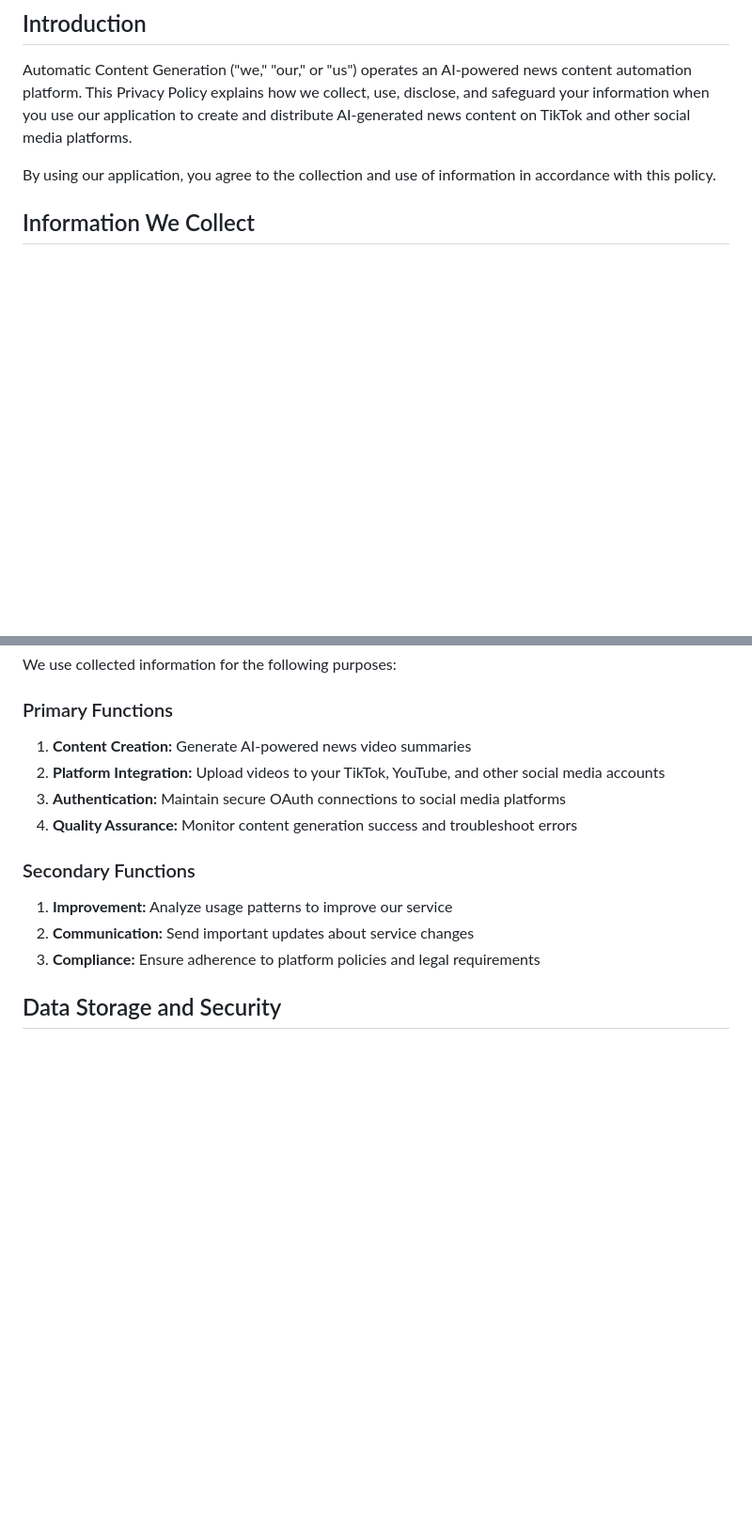
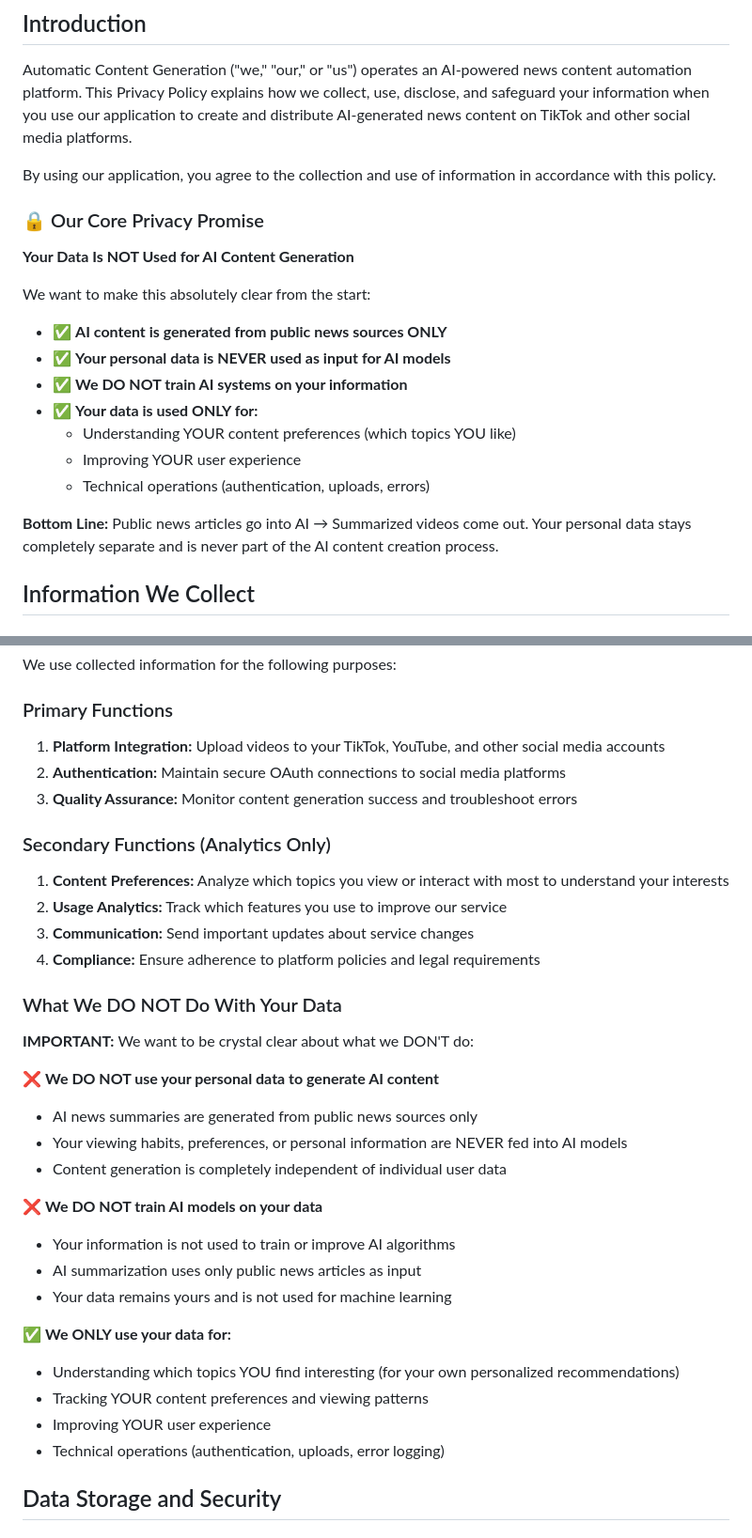
Before and after one commit to slukehart/agentic-automated-content-generation, a Markdown page: PRIVACY_POLICY.md, 2 parts joined by grey strips. Shown at 94% size. GitHub-like rendering; blank space fills up the shorter version.

Commit message:
Emphasize user data protection: clarify data is NOT used for AI content generation

```diff
--- a/PRIVACY_POLICY.md
+++ b/PRIVACY_POLICY.md
@@ -7,6 +7,22 @@
 Automatic Content Generation ("we," "our," or "us") operates an AI-powered news content automation platform. This Privacy Policy explains how we collect, use, disclose, and safeguard your information when you use our application to create and distribute AI-generated news content on TikTok and other social media platforms.
 
 By using our application, you agree to the collection and use of information in accordance with this policy.
+
+### 🔒 Our Core Privacy Promise
+
+**Your Data Is NOT Used for AI Content Generation**
+
+We want to make this absolutely clear from the start:
+
+- ✅ **AI content is generated from public news sources ONLY**
+- ✅ **Your personal data is NEVER used as input for AI models**
+- ✅ **We DO NOT train AI systems on your information**
+- ✅ **Your data is used ONLY for:**
+  - Understanding YOUR content preferences (which topics YOU like)
+  - Improving YOUR user experience
+  - Technical operations (authentication, uploads, errors)
+
+**Bottom Line:** Public news articles go into AI → Summarized videos come out. Your personal data stays completely separate and is never part of the AI content creation process.
 
 ## Information We Collect
 
@@ -53,15 +69,35 @@ By using our application, you agree to the collection and use of information in
 We use collected information for the following purposes:
 
 ### Primary Functions
-1. **Content Creation:** Generate AI-powered news video summaries
-2. **Platform Integration:** Upload videos to your TikTok, YouTube, and other social media accounts
-3. **Authentication:** Maintain secure OAuth connections to social media platforms
-4. **Quality Assurance:** Monitor content generation success and troubleshoot errors
+1. **Platform Integration:** Upload videos to your TikTok, YouTube, and other social media accounts
+2. **Authentication:** Maintain secure OAuth connections to social media platforms
+3. **Quality Assurance:** Monitor content generation success and troubleshoot errors
 
-### Secondary Functions
-1. **Improvement:** Analyze usage patterns to improve our service
-2. **Communication:** Send important updates about service changes
-3. **Compliance:** Ensure adherence to platform policies and legal requirements
+### Secondary Functions (Analytics Only)
+1. **Content Preferences:** Analyze which topics you view or interact with most to understand your interests
+2. **Usage Analytics:** Track which features you use to improve our service
+3. **Communication:** Send important updates about service changes
+4. **Compliance:** Ensure adherence to platform policies and legal requirements
+
+### What We DO NOT Do With Your Data
+
+**IMPORTANT:** We want to be crystal clear about what we DON'T do:
+
+❌ **We DO NOT use your personal data to generate AI content**
+- AI news summaries are generated from public news sources only
+- Your viewing habits, preferences, or personal information are NEVER fed into AI models
+- Content generation is completely independent of individual user data
+
+❌ **We DO NOT train AI models on your data**
+- Your information is not used to train or improve AI algorithms
+- AI summarization uses only public news articles as input
+- Your data remains yours and is not used for machine learning
+
+✅ **We ONLY use your data for:**
+- Understanding which topics YOU find interesting (for your own personalized recommendations)
+- Tracking YOUR content preferences and viewing patterns
+- Improving YOUR user experience
+- Technical operations (authentication, uploads, error logging)
 
 ## Data Storage and Security
 
```
Also changed, not shown: other parts of PRIVACY_POLICY.md (+49 -1 lines).
